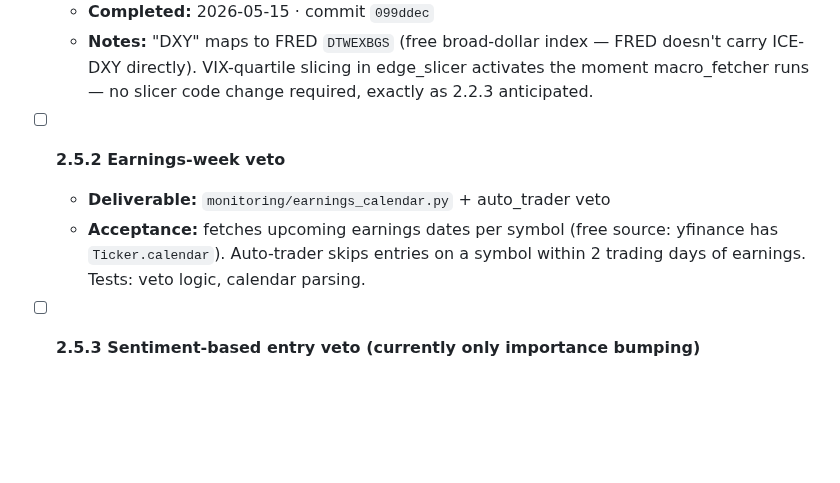
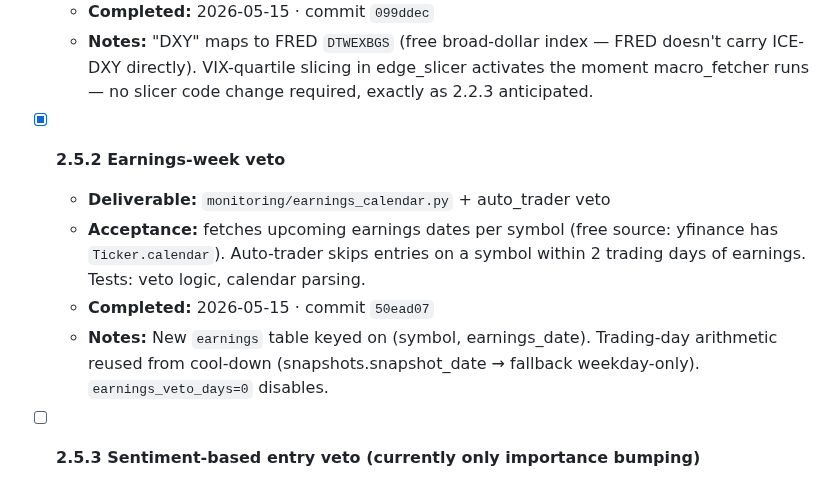
Before and after one commit to ProbablyMaybeNo/Profit-Generation, a Markdown page: docs/PHASE2_PLAN.md, the part around the change. Rendered like a GitHub page; blank space fills up the shorter version.

Commit message:
chore: tick milestone 2.5.2 (earnings-week veto)

```diff
--- a/docs/PHASE2_PLAN.md
+++ b/docs/PHASE2_PLAN.md
@@ -151,9 +151,11 @@ the box.
   - **Completed:** 2026-05-15 · commit `099ddec`
   - **Notes:** "DXY" maps to FRED `DTWEXBGS` (free broad-dollar index — FRED doesn't carry ICE-DXY directly). VIX-quartile slicing in edge_slicer activates the moment macro_fetcher runs — no slicer code change required, exactly as 2.2.3 anticipated.
 
-- [ ] **2.5.2 Earnings-week veto**
+- [x] **2.5.2 Earnings-week veto**
   - **Deliverable:** `monitoring/earnings_calendar.py` + auto_trader veto
   - **Acceptance:** fetches upcoming earnings dates per symbol (free source: yfinance has `Ticker.calendar`). Auto-trader skips entries on a symbol within 2 trading days of earnings. Tests: veto logic, calendar parsing.
+  - **Completed:** 2026-05-15 · commit `50ead07`
+  - **Notes:** New `earnings` table keyed on (symbol, earnings_date). Trading-day arithmetic reused from cool-down (snapshots.snapshot_date → fallback weekday-only). `earnings_veto_days=0` disables.
 
 - [ ] **2.5.3 Sentiment-based entry veto (currently only importance bumping)**
   - **Deliverable:** `auto_trade.veto_negative_sentiment` setting + auto_trader honors it
```
